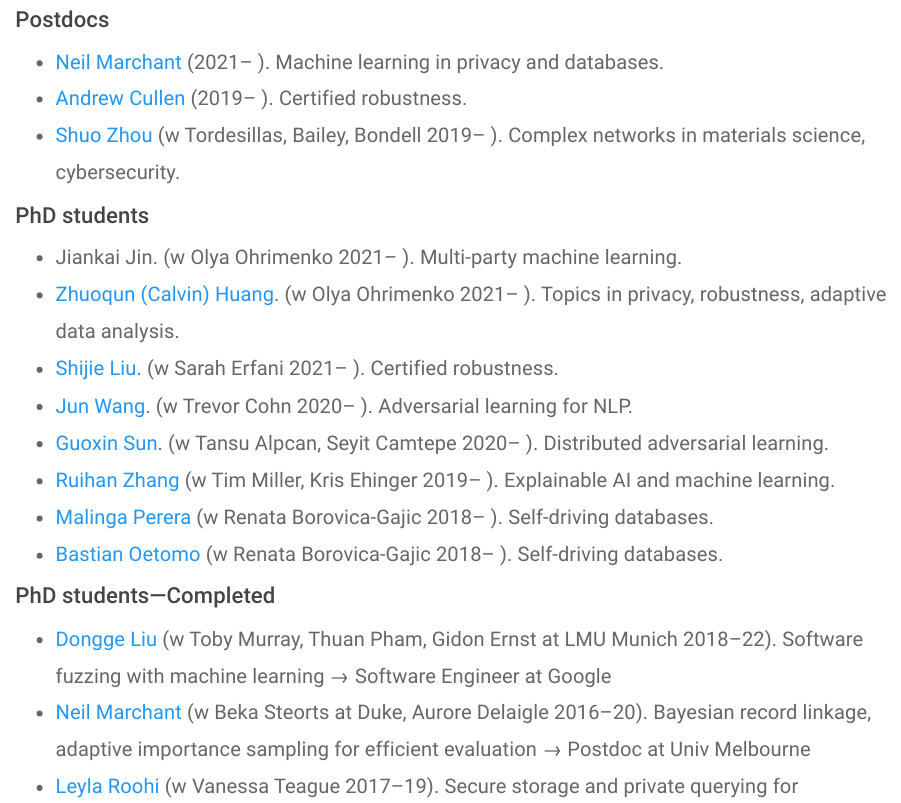
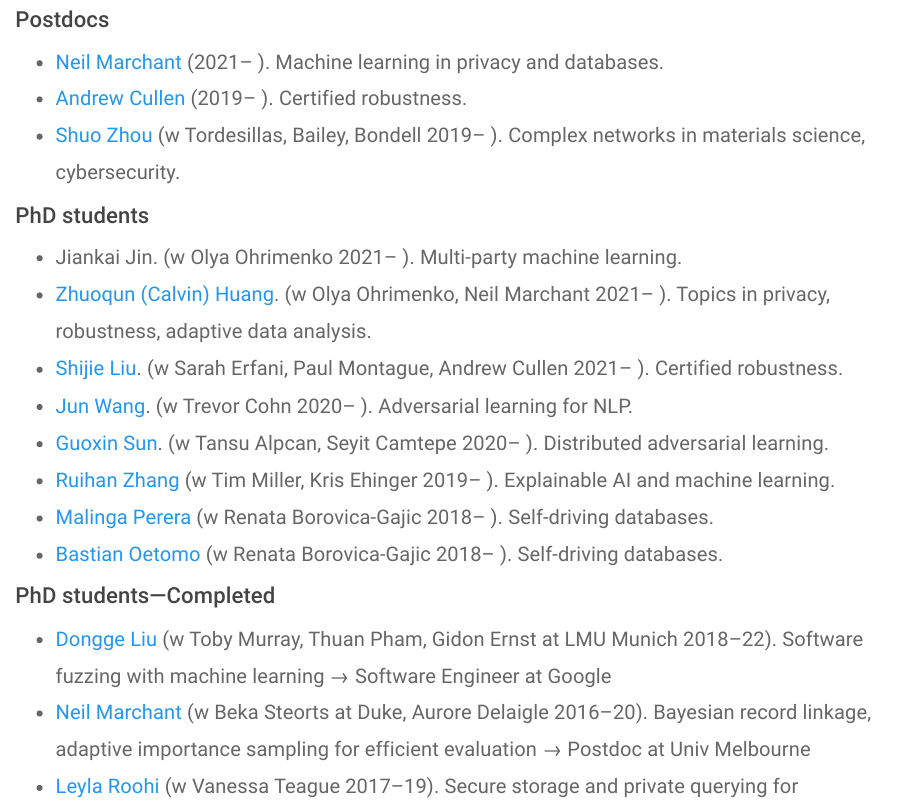
Before and after one commit to brubinstein/brubinstein.github.io, an R Markdown document (group.Rmd): the page in a window 1100 px wide, from 190 px down. The pictures show the output file group.html that the author committed with the source, opened offline; library style sheets and scripts come from the installed R packages.

Commit message:
updating cosups

```diff
--- a/group.Rmd
+++ b/group.Rmd
@@ -16,8 +16,8 @@ I am fortunate to supervise a brilliant group of researchers.
 ### PhD students
 
 * Jiankai Jin. (w Olya Ohrimenko 2021-- ). Multi-party machine learning.
-* [Zhuoqun (Calvin) Huang](https://github.com/Dovermore). (w Olya Ohrimenko 2021-- ). Topics in privacy, robustness, adaptive data analysis.
-* [Shijie Liu](https://www.linkedin.com/in/shijie-liu-9162b8151/). (w Sarah Erfani 2021-- ). Certified robustness.
+* [Zhuoqun (Calvin) Huang](https://github.com/Dovermore). (w Olya Ohrimenko, Neil Marchant 2021-- ). Topics in privacy, robustness, adaptive data analysis.
+* [Shijie Liu](https://www.linkedin.com/in/shijie-liu-9162b8151/). (w Sarah Erfani, Paul Montague, Andrew Cullen 2021-- ). Certified robustness.
 * [Jun Wang](https://www.linkedin.com/in/jun-wang-15065b170/). (w Trevor Cohn 2020-- ). Adversarial learning for NLP.
 * [Guoxin Sun](https://www.linkedin.com/in/guoxin-sun-338888162/). (w Tansu Alpcan, Seyit Camtepe 2020-- ). Distributed adversarial learning.
 * [Ruihan Zhang](https://scholar.google.com/citations?user=gjSlsnQAAAAJ&hl=en) (w Tim Miller, Kris Ehinger 2019-- ). Explainable AI and machine learning.
```
Also changed, not shown: group.html.
